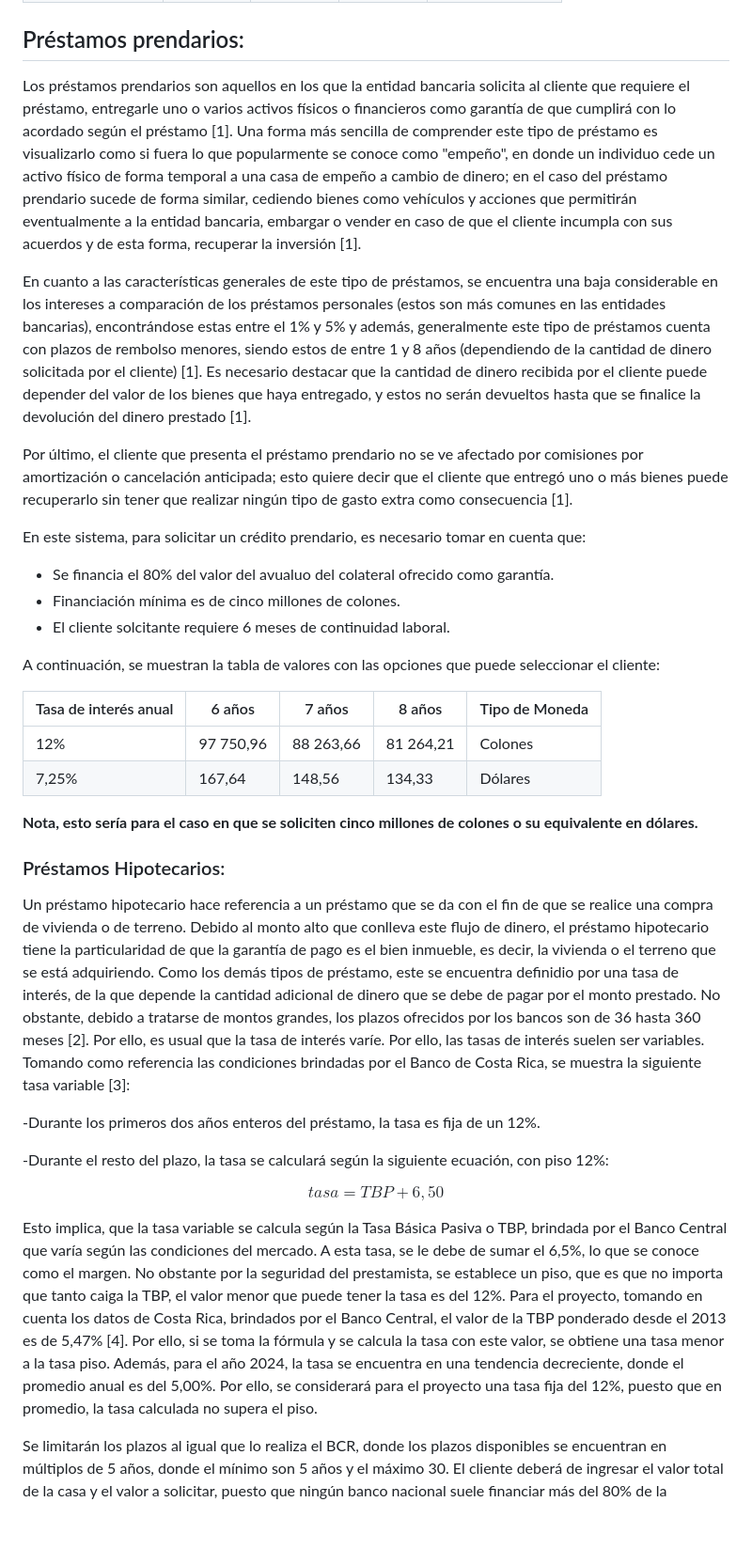
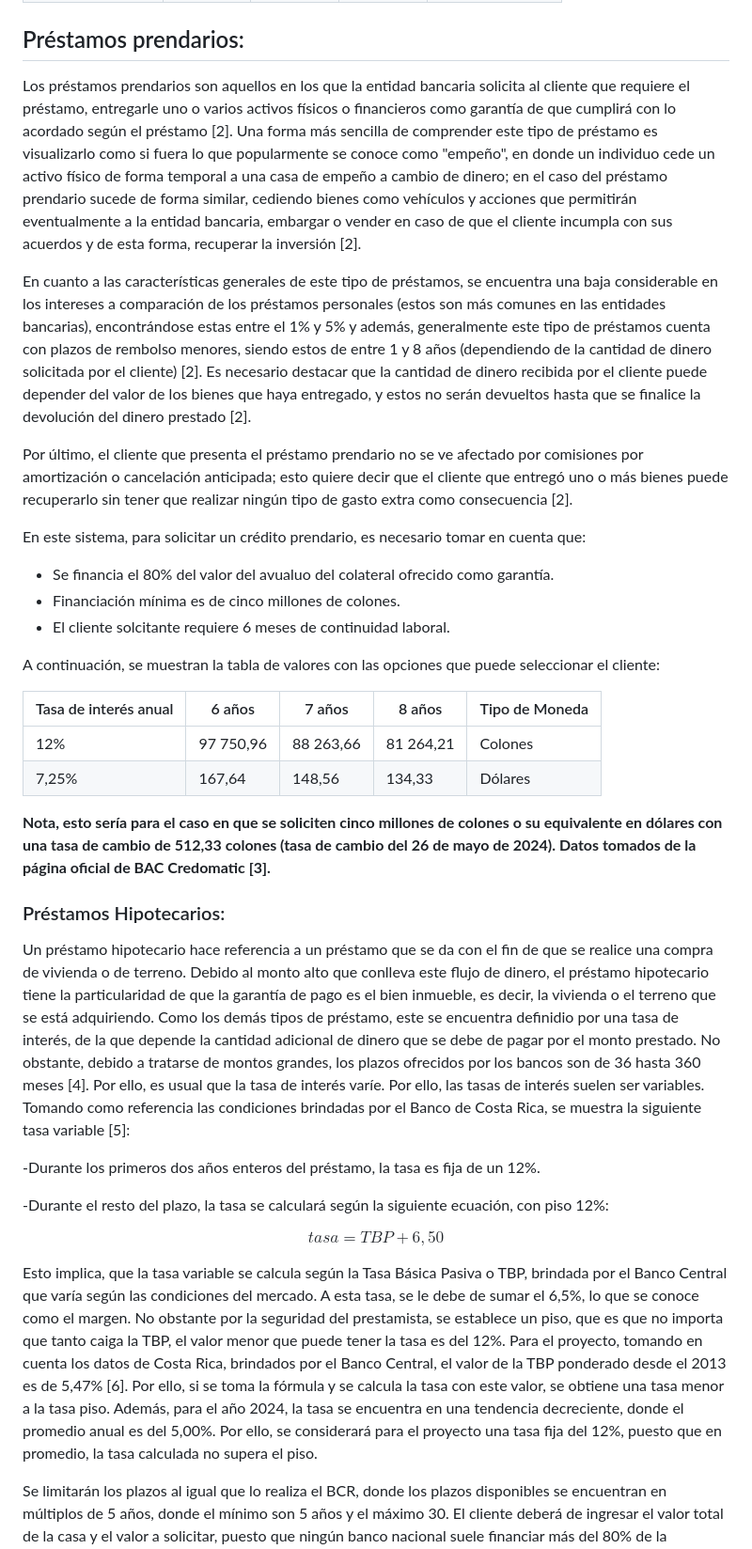
Before and after one commit to santiagoherra/ie0217-proyecto, a Markdown page: README.md, the part around the change printed below. Shown: that part at 94% size. Rendered like a GitHub page; blank space fills up the shorter version.

```diff
--- a/README.md
+++ b/README.md
@@ -67,11 +67,11 @@ Segun el monto de 5000000 C, con una tasa de cambio de 512C
 
 
 ## Préstamos prendarios:
-Los préstamos prendarios son aquellos en los que la entidad bancaria solicita al cliente que requiere el préstamo, entregarle uno o varios activos físicos o financieros como garantía de que cumplirá con lo acordado según el préstamo [1]. Una forma más sencilla de comprender este tipo de préstamo es visualizarlo como si fuera lo que popularmente se conoce como "empeño", en donde un individuo cede un activo físico de forma temporal a una casa de empeño a cambio de dinero; en el caso del préstamo prendario sucede de forma similar, cediendo bienes como vehículos y acciones que permitirán eventualmente a la entidad bancaria, embargar o vender en caso de que el cliente incumpla con sus acuerdos y de esta forma, recuperar la inversión [1].
+Los préstamos prendarios son aquellos en los que la entidad bancaria solicita al cliente que requiere el préstamo, entregarle uno o varios activos físicos o financieros como garantía de que cumplirá con lo acordado según el préstamo [2]. Una forma más sencilla de comprender este tipo de préstamo es visualizarlo como si fuera lo que popularmente se conoce como "empeño", en donde un individuo cede un activo físico de forma temporal a una casa de empeño a cambio de dinero; en el caso del préstamo prendario sucede de forma similar, cediendo bienes como vehículos y acciones que permitirán eventualmente a la entidad bancaria, embargar o vender en caso de que el cliente incumpla con sus acuerdos y de esta forma, recuperar la inversión [2].
 
-En cuanto a las características generales de este tipo de préstamos, se encuentra una baja considerable en los intereses a comparación de los préstamos personales (estos son más comunes en las entidades bancarias), encontrándose estas entre el 1% y 5% y además, generalmente este tipo de préstamos cuenta con plazos de rembolso menores, siendo estos de entre 1 y 8 años (dependiendo de la cantidad de dinero solicitada por el cliente) [1]. Es necesario destacar que la cantidad de dinero recibida por el cliente puede depender del valor de los bienes que haya entregado, y estos no serán devueltos hasta que se finalice la devolución del dinero prestado [1].
+En cuanto a las características generales de este tipo de préstamos, se encuentra una baja considerable en los intereses a comparación de los préstamos personales (estos son más comunes en las entidades bancarias), encontrándose estas entre el 1% y 5% y además, generalmente este tipo de préstamos cuenta con plazos de rembolso menores, siendo estos de entre 1 y 8 años (dependiendo de la cantidad de dinero solicitada por el cliente) [2]. Es necesario destacar que la cantidad de dinero recibida por el cliente puede depender del valor de los bienes que haya entregado, y estos no serán devueltos hasta que se finalice la devolución del dinero prestado [2].
 
-Por último, el cliente que presenta el préstamo prendario no se ve afectado por comisiones por amortización o cancelación anticipada; esto quiere decir que el cliente que entregó uno o más bienes puede recuperarlo sin tener que realizar ningún tipo de gasto extra como consecuencia [1].
+Por último, el cliente que presenta el préstamo prendario no se ve afectado por comisiones por amortización o cancelación anticipada; esto quiere decir que el cliente que entregó uno o más bienes puede recuperarlo sin tener que realizar ningún tipo de gasto extra como consecuencia [2].
 
 En este sistema, para solicitar un crédito prendario, es necesario tomar en cuenta que:
 
@@ -86,10 +86,10 @@ A continuación, se muestran la tabla de valores con las opciones que puede sele
 | 12%                   |97 750,96|88 263,66|81 264,21| Colones        |
 | 7,25%                 |167,64   |148,56   |134,33   | Dólares        |
 
-**Nota, esto sería para el caso en que se soliciten cinco millones de colones o su equivalente en dólares.**
+**Nota, esto sería para el caso en que se soliciten cinco millones de colones o su equivalente en dólares con una tasa de cambio de 512,33 colones (tasa de cambio del 26 de mayo de 2024). Datos tomados de la página oficial de BAC Credomatic [3].**
 
 ### Préstamos Hipotecarios:
-Un préstamo hipotecario hace referencia a un préstamo que se da con el fin de que se realice una compra de vivienda o de terreno. Debido al monto alto que conlleva este flujo de dinero, el préstamo hipotecario tiene la particularidad de que la garantía de pago es el bien inmueble, es decir, la vivienda o el terreno que se está adquiriendo. Como los demás tipos de préstamo, este se encuentra definidio por una tasa de interés, de la que depende la cantidad adicional de dinero que se debe de pagar por el monto prestado. No obstante, debido a tratarse de montos grandes, los plazos ofrecidos por los bancos son de 36 hasta 360 meses [2]. Por ello, es usual que la tasa de interés varíe. Por ello, las tasas de interés suelen ser variables. Tomando como referencia las condiciones brindadas por el Banco de Costa Rica, se muestra la siguiente tasa variable [3]:
+Un préstamo hipotecario hace referencia a un préstamo que se da con el fin de que se realice una compra de vivienda o de terreno. Debido al monto alto que conlleva este flujo de dinero, el préstamo hipotecario tiene la particularidad de que la garantía de pago es el bien inmueble, es decir, la vivienda o el terreno que se está adquiriendo. Como los demás tipos de préstamo, este se encuentra definidio por una tasa de interés, de la que depende la cantidad adicional de dinero que se debe de pagar por el monto prestado. No obstante, debido a tratarse de montos grandes, los plazos ofrecidos por los bancos son de 36 hasta 360 meses [4]. Por ello, es usual que la tasa de interés varíe. Por ello, las tasas de interés suelen ser variables. Tomando como referencia las condiciones brindadas por el Banco de Costa Rica, se muestra la siguiente tasa variable [5]:
 
 -Durante los primeros dos años enteros del préstamo, la tasa es fija de un 12%.
 
@@ -99,7 +99,7 @@ $$
 tasa = TBP + 6,50%
 $$
 
-Esto implica, que la tasa variable se calcula según la Tasa Básica Pasiva o TBP, brindada por el Banco Central que varía según las condiciones del mercado. A esta tasa, se le debe de sumar el 6,5%, lo que se conoce como el margen. No obstante por la seguridad del prestamista, se establece un piso, que es que no importa que tanto caiga la TBP, el valor menor que puede tener la tasa es del 12%. Para el proyecto, tomando en cuenta los datos de Costa Rica, brindados por el Banco Central, el valor de la TBP ponderado desde el 2013 es de 5,47% [4]. Por ello, si se toma la fórmula y se calcula la tasa con este valor, se obtiene una tasa menor a la tasa piso. Además, para el año 2024, la tasa se encuentra en una tendencia decreciente, donde el promedio anual es del 5,00%. Por ello, se considerará para el proyecto una tasa fija del 12%, puesto que en promedio, la tasa calculada no supera el piso.
+Esto implica, que la tasa variable se calcula según la Tasa Básica Pasiva o TBP, brindada por el Banco Central que varía según las condiciones del mercado. A esta tasa, se le debe de sumar el 6,5%, lo que se conoce como el margen. No obstante por la seguridad del prestamista, se establece un piso, que es que no importa que tanto caiga la TBP, el valor menor que puede tener la tasa es del 12%. Para el proyecto, tomando en cuenta los datos de Costa Rica, brindados por el Banco Central, el valor de la TBP ponderado desde el 2013 es de 5,47% [6]. Por ello, si se toma la fórmula y se calcula la tasa con este valor, se obtiene una tasa menor a la tasa piso. Además, para el año 2024, la tasa se encuentra en una tendencia decreciente, donde el promedio anual es del 5,00%. Por ello, se considerará para el proyecto una tasa fija del 12%, puesto que en promedio, la tasa calculada no supera el piso.
 
 Se limitarán los plazos al igual que lo realiza el BCR, donde los plazos disponibles se encuentran en múltiplos de 5 años, donde el mínimo son 5 años y el máximo 30. El cliente deberá de ingresar el valor total de la casa y el valor a solicitar, puesto que ningún banco nacional suele financiar más del 80% de la propiedad. Aparte, se tendrá un valor mínimo de 5 millones de colones y un valor máximo de 150 millones de colones.
 
```
Also changed, not shown: other parts of README.md (+32 -6 lines).
